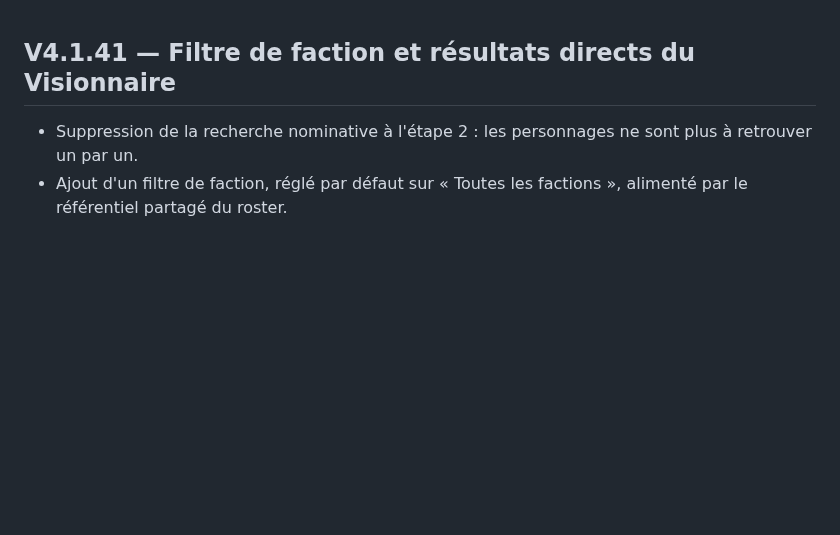
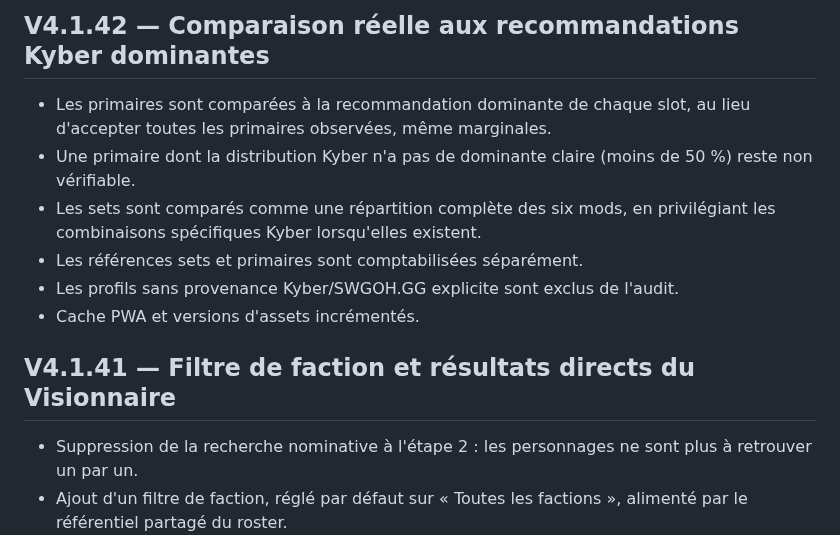
Before and after one commit to Selimna95/Selimna-Holocron, a Markdown page: CHANGELOG.md, the part around the change. GitHub-like rendering; blank space fills up the shorter version.

Commit message:
Document Kyber comparison correction

```diff
--- a/CHANGELOG.md
+++ b/CHANGELOG.md
@@ -1,3 +1,12 @@
+## V4.1.42 — Comparaison réelle aux recommandations Kyber dominantes
+
+- Les primaires sont comparées à la recommandation dominante de chaque slot, au lieu d'accepter toutes les primaires observées, même marginales.
+- Une primaire dont la distribution Kyber n'a pas de dominante claire (moins de 50 %) reste non vérifiable.
+- Les sets sont comparés comme une répartition complète des six mods, en privilégiant les combinaisons spécifiques Kyber lorsqu'elles existent.
+- Les références sets et primaires sont comptabilisées séparément.
+- Les profils sans provenance Kyber/SWGOH.GG explicite sont exclus de l'audit.
+- Cache PWA et versions d'assets incrémentés.
+
 ## V4.1.41 — Filtre de faction et résultats directs du Visionnaire
 
 - Suppression de la recherche nominative à l'étape 2 : les personnages ne sont plus à retrouver un par un.
```
